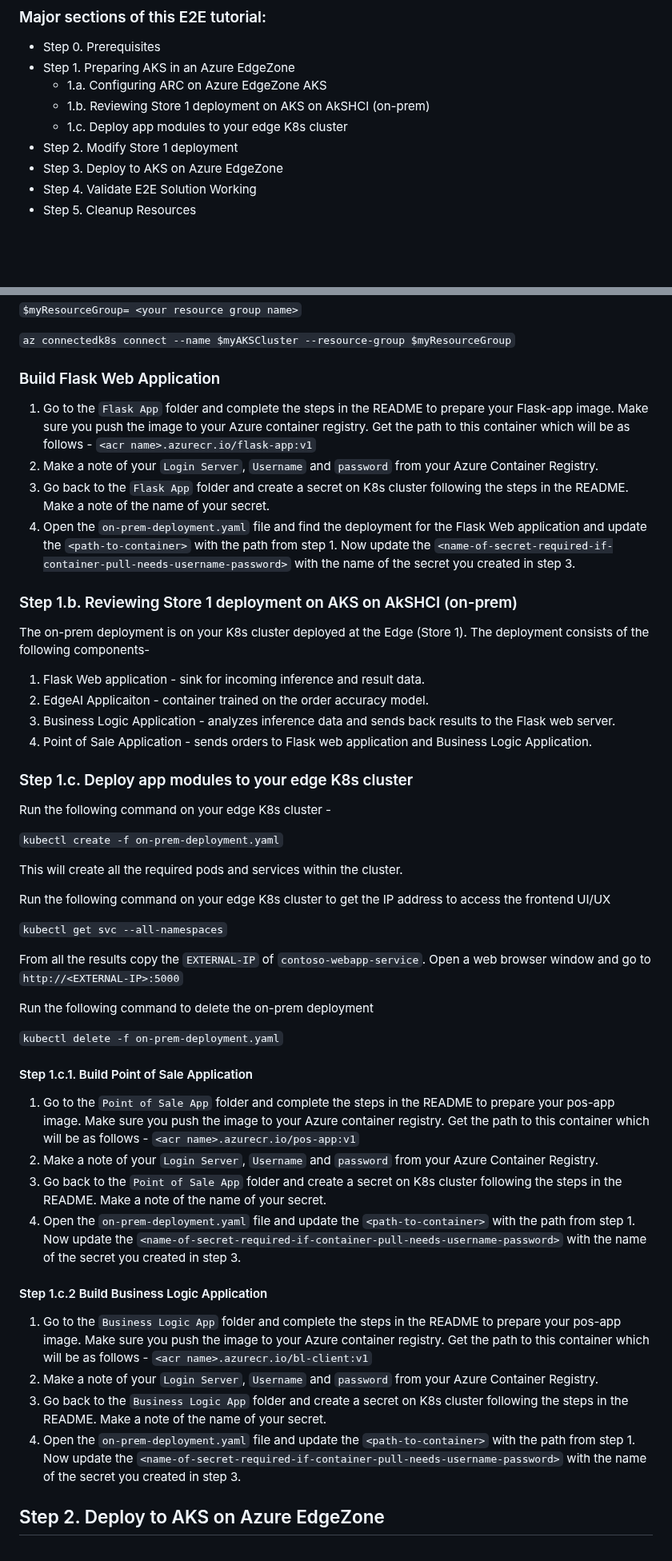
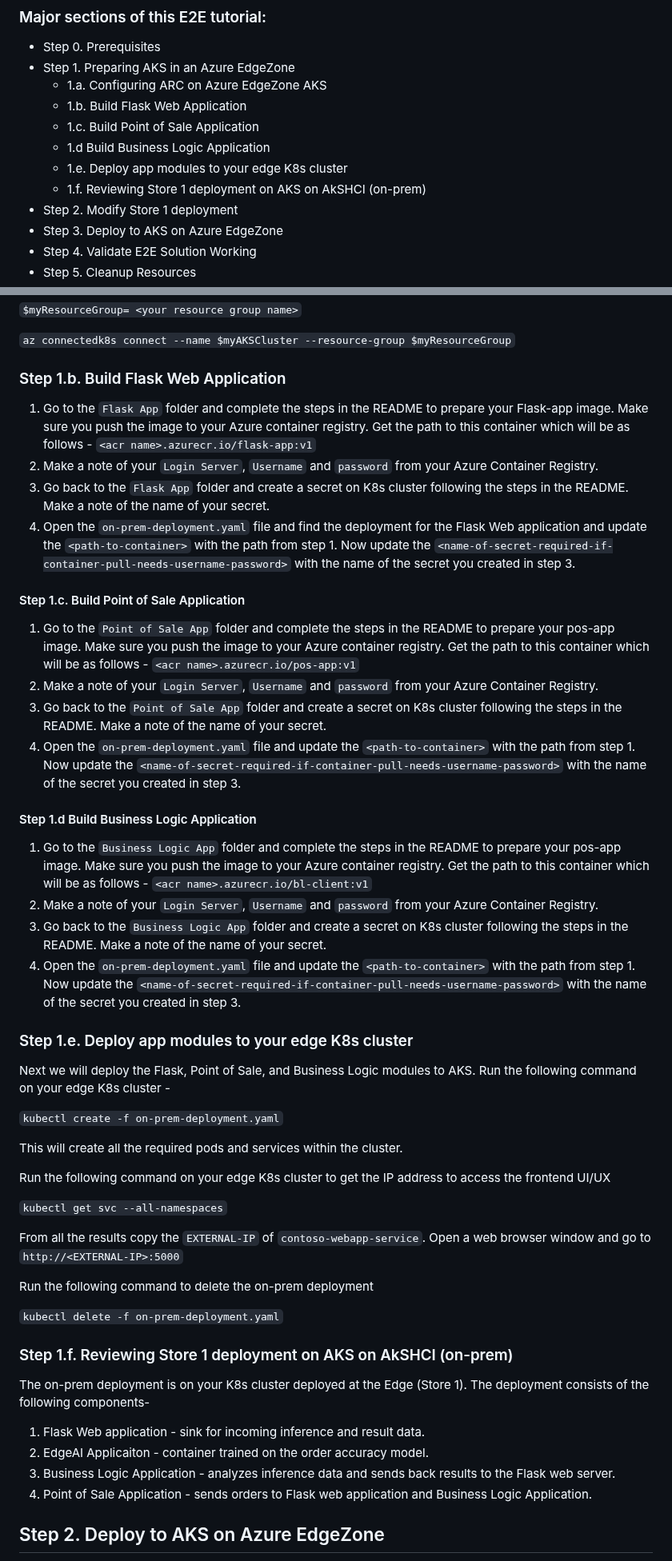
Before and after one commit to microsoft/Azure-Edge-Solutions-Lab, a Markdown page: Edgezone-QSR Demo/README.md, 2 parts joined by grey strips. Shown at 80% size. Rendered like a GitHub page; blank space fills up the shorter version.

Commit message:
Update README.md
revised flow and indentions

```diff
--- a/Edgezone-QSR Demo/README.md
+++ b/Edgezone-QSR Demo/README.md
@@ -17,8 +17,11 @@ Step 1 | Step 2 | Step 3 | Step 4
 * Step 0. Prerequisites
 * Step 1. Preparing AKS in an Azure EdgeZone
 	* 1.a. Configuring ARC on Azure EdgeZone AKS
-	* 1.b. Reviewing Store 1 deployment on AKS on AkSHCI (on-prem)
-	* 1.c. Deploy app modules to your edge K8s cluster
+	* 1.b. Build Flask Web Application
+	* 1.c. Build Point of Sale Application
+	* 1.d Build Business Logic Application
+	* 1.e. Deploy app modules to your edge K8s cluster
+	* 1.f. Reviewing Store 1 deployment on AKS on AkSHCI (on-prem)
 * Step 2. Modify Store 1 deployment
 * Step 3. Deploy to AKS on Azure EdgeZone
 * Step 4. Validate E2E Solution Working
@@ -62,23 +65,26 @@ https://learn.microsoft.com/en-us/azure/azure-arc/kubernetes/quickstart-connect-
 
 `az connectedk8s connect --name $myAKSCluster --resource-group $myResourceGroup`
 
-### Build Flask Web Application
+### Step 1.b. Build Flask Web Application
 1. Go to the `Flask App` folder and complete the steps in the README to prepare your Flask-app image. Make sure you push the image to your Azure container registry. Get the path to this container which will be as follows - `<acr name>.azurecr.io/flask-app:v1`
 2. Make a note of your `Login Server`, `Username` and `password` from your Azure Container Registry.
 3. Go back to the `Flask App` folder and create a secret on K8s cluster following the steps in the README. Make a note of the name of your secret.
 4. Open the `on-prem-deployment.yaml` file and find the deployment for the Flask Web application and update the `<path-to-container>` with the path from step 1. Now update the `<name-of-secret-required-if-container-pull-needs-username-password>` with the name of the secret you created in step 3.
 
-### Step 1.b. Reviewing Store 1 deployment on AKS on AkSHCI (on-prem)
-The on-prem deployment is on your K8s cluster deployed at the Edge (Store 1). The deployment consists of the following components-
-1. Flask Web application - sink for incoming inference and result data.
-2. EdgeAI Applicaiton - container trained on the order accuracy model.
-3. Business Logic Application - analyzes inference data and sends back results to the Flask web server.
-4. Point of Sale Application - sends orders to Flask web application and Business Logic Application.
+#### Step 1.c. Build Point of Sale Application
+1. Go to the `Point of Sale App` folder and complete the steps in the README to prepare your pos-app image. Make sure you push the image to your Azure container registry. Get the path to this container which will be as follows - `<acr name>.azurecr.io/pos-app:v1`
+2. Make a note of your `Login Server`, `Username` and `password` from your Azure Container Registry.
+3. Go back to the `Point of Sale App` folder and create a secret on K8s cluster following the steps in the README. Make a note of the name of your secret.
+4. Open the `on-prem-deployment.yaml` file and update the `<path-to-container>` with the path from step 1. Now update the `<name-of-secret-required-if-container-pull-needs-username-password>` with the name of the secret you created in step 3.
 
+#### Step 1.d Build Business Logic Application
+1. Go to the `Business Logic App` folder and complete the steps in the README to prepare your pos-app image. Make sure you push the image to your Azure container registry. Get the path to this container which will be as follows - `<acr name>.azurecr.io/bl-client:v1`
+2. Make a note of your `Login Server`, `Username` and `password` from your Azure Container Registry.
+3. Go back to the `Business Logic App` folder and create a secret on K8s cluster following the steps in the README. Make a note of the name of your secret.
+4. Open the `on-prem-deployment.yaml` file and update the `<path-to-container>` with the path from step 1. Now update the `<name-of-secret-required-if-container-pull-needs-username-password>` with the name of the secret you created in step 3.
 
-
-### Step 1.c. Deploy app modules to your edge K8s cluster
-Run the following command on your edge K8s cluster -
+### Step 1.e. Deploy app modules to your edge K8s cluster
+Next we will deploy the Flask, Point of Sale, and Business Logic modules to AKS. Run the following command on your edge K8s cluster -
 
 `kubectl create -f on-prem-deployment.yaml`
 
@@ -94,17 +100,13 @@ Run the following command to delete the on-prem deployment
 
 `kubectl delete -f on-prem-deployment.yaml`
 
-#### Step 1.c.1. Build Point of Sale Application
-1. Go to the `Point of Sale App` folder and complete the steps in the README to prepare your pos-app image. Make sure you push the image to your Azure container registry. Get the path to this container which will be as follows - `<acr name>.azurecr.io/pos-app:v1`
-2. Make a note of your `Login Server`, `Username` and `password` from your Azure Container Registry.
-3. Go back to the `Point of Sale App` folder and create a secret on K8s cluster following the steps in the README. Make a note of the name of your secret.
-4. Open the `on-prem-deployment.yaml` file and update the `<path-to-container>` with the path from step 1. Now update the `<name-of-secret-required-if-container-pull-needs-username-password>` with the name of the secret you created in step 3.
 
-#### Step 1.c.2 Build Business Logic Application
-1. Go to the `Business Logic App` folder and complete the steps in the README to prepare your pos-app image. Make sure you push the image to your Azure container registry. Get the path to this container which will be as follows - `<acr name>.azurecr.io/bl-client:v1`
-2. Make a note of your `Login Server`, `Username` and `password` from your Azure Container Registry.
-3. Go back to the `Business Logic App` folder and create a secret on K8s cluster following the steps in the README. Make a note of the name of your secret.
-4. Open the `on-prem-deployment.yaml` file and update the `<path-to-container>` with the path from step 1. Now update the `<name-of-secret-required-if-container-pull-needs-username-password>` with the name of the secret you created in step 3.
+### Step 1.f. Reviewing Store 1 deployment on AKS on AkSHCI (on-prem)
+The on-prem deployment is on your K8s cluster deployed at the Edge (Store 1). The deployment consists of the following components-
+1. Flask Web application - sink for incoming inference and result data.
+2. EdgeAI Applicaiton - container trained on the order accuracy model.
+3. Business Logic Application - analyzes inference data and sends back results to the Flask web server.
+4. Point of Sale Application - sends orders to Flask web application and Business Logic Application.
 
 
 ## Step 2. Deploy to AKS on Azure EdgeZone
```
